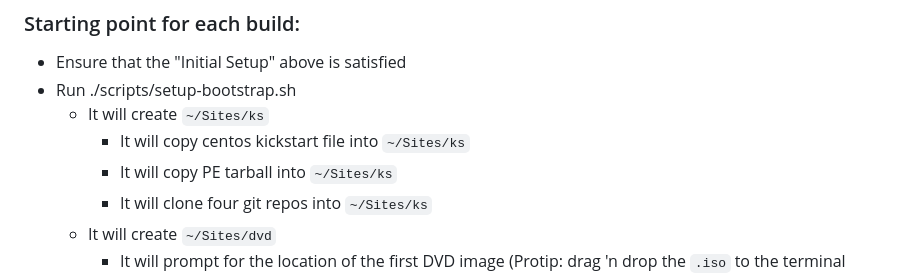
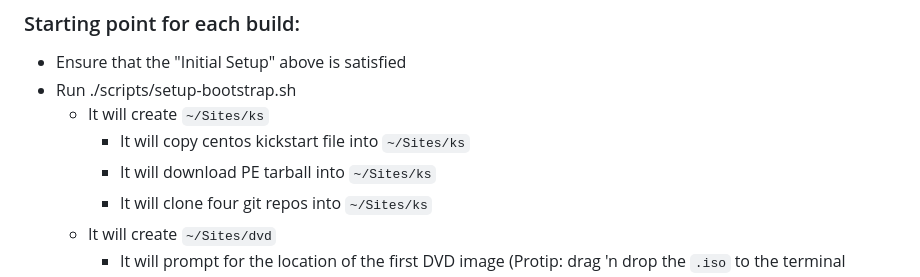
Before and after one commit to SolarSystemScribee/commande, a Markdown page: README.markdown, the part around the change. Drawn GitHub-style.

Commit message:
Minor readme tweak; s/copy/download/ PE

```diff
--- a/README.markdown
+++ b/README.markdown
@@ -15,7 +15,7 @@
 - Run ./scripts/setup-bootstrap.sh
     - It will create `~/Sites/ks`
         - It will copy centos kickstart file into `~/Sites/ks`
-        - It will copy PE tarball into `~/Sites/ks`
+        - It will download PE tarball into `~/Sites/ks`
         - It will clone four git repos into `~/Sites/ks`
     - It will create `~/Sites/dvd`
         - It will prompt for the location of the first DVD image (Protip: drag 'n drop the `.iso` to the terminal instead of typing the path)
```
